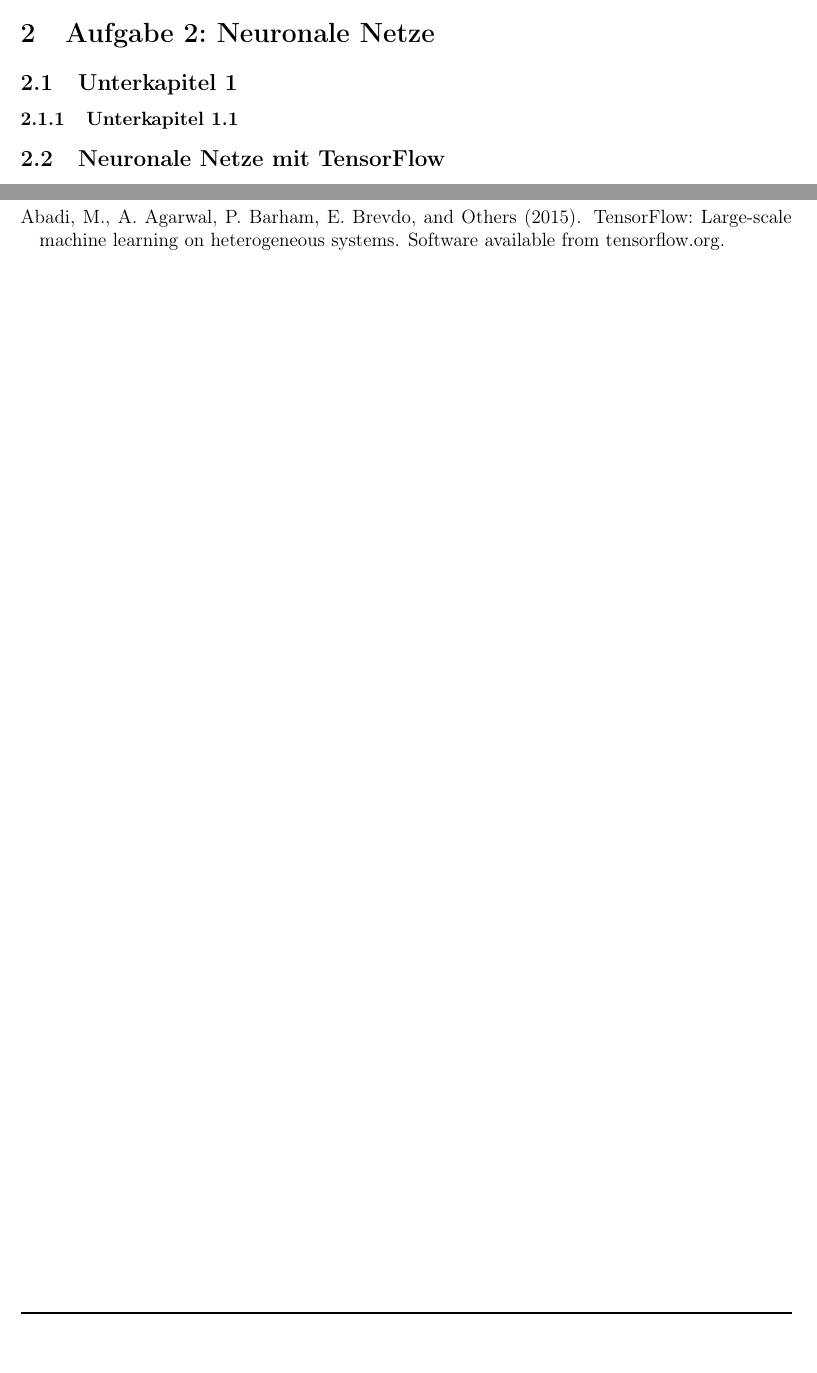
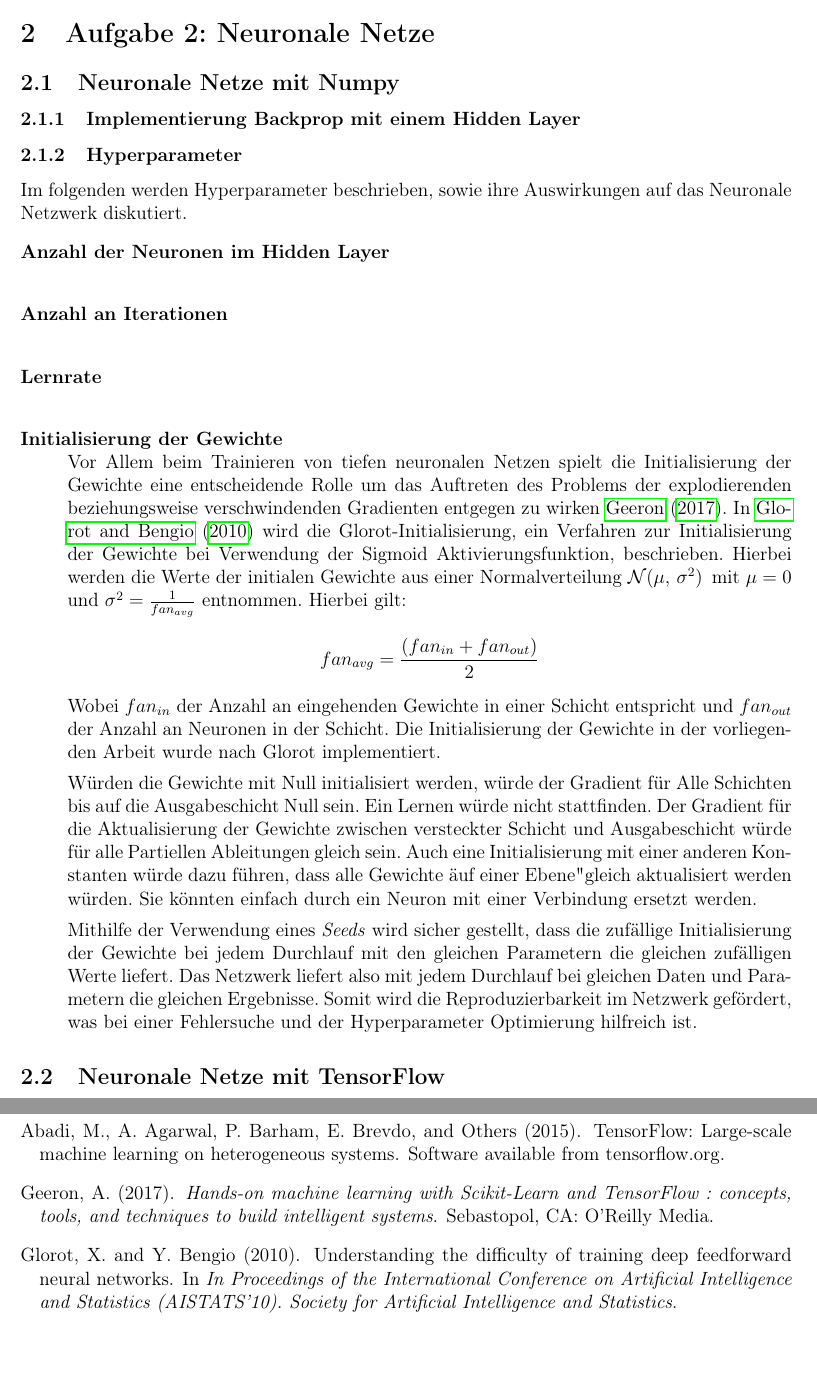
Before and after one commit to tobirohrer/data-mining, a LaTeX document (booklet/Muster_Bericht.tex, which reads booklet/Content/Aufgabe_2.tex, booklet/lit.bib): two parts of pages 9 and 16 of 16 before the commit and two parts of pages 9 and 17 of 17 after it, joined at a grey line, cut so that both start at the same text, the shorter picture padded with empty space. Compiled offline with pdfLaTeX.

Commit message:
Booklet 2: Initialisierung der Gewichte

```diff
--- a/booklet/Content/Aufgabe_2.tex
+++ b/booklet/Content/Aufgabe_2.tex
@@ -1,7 +1,26 @@
 \pagebreak
 \section{Aufgabe 2: Neuronale Netze}
-\subsection{Unterkapitel 1}
-\subsubsection{Unterkapitel 1.1}
+\subsection{Neuronale Netze mit Numpy}
+\subsubsection{Implementierung Backprop mit einem Hidden Layer}
+\subsubsection{Hyperparameter}
+Im folgenden werden Hyperparameter beschrieben, sowie ihre Auswirkungen auf das Neuronale Netzwerk diskutiert.
+\begin{description}
+	\item[Anzahl der Neuronen im Hidden Layer]\hfill \\
+	\item[Anzahl an Iterationen]\hfill \\
+	\item[Lernrate]\hfill \\
+	\item[Initialisierung der Gewichte]\hfill \\
+	Vor Allem beim Trainieren von tiefen neuronalen Netzen spielt die Initialisierung der Gewichte eine entscheidende Rolle um das Auftreten des Problems der explodierenden beziehungsweise verschwindenden Gradienten entgegen zu wirken \cite{geron2017hands-on}. In \cite{Glorot10understandingthe} wird die Glorot-Initialisierung, ein Verfahren zur Initialisierung der Gewichte bei Verwendung der Sigmoid Aktivierungsfunktion, beschrieben. Hierbei werden die Werte der initialen Gewichte aus einer Normalverteilung $\mathcal{N}(\mu,\,\sigma^{2})\,$ mit $\mu = 0$ und $\sigma^{2}=\frac{1}{fan_{avg}}$ entnommen. Hierbei gilt:
+	\[
+	fan_{avg}=\frac{(fan_{in}+fan_{out})}{2}
+	\]
+	Wobei $fan_{in}$ der Anzahl an eingehenden Gewichte in einer Schicht entspricht und  $fan_{out}$ der Anzahl an Neuronen in der Schicht. Die Initialisierung der Gewichte in der vorliegenden Arbeit wurde  nach Glorot implementiert.
+
+	%TODO: Muss noch mathematisch und schön. sollten die Schichten und Gewichte mathematisch anotieren. Die anotation dann unter Aufgabe 2.1
+	Würden die Gewichte mit Null initialisiert werden, würde der Gradient für Alle Schichten bis auf die Ausgabeschicht Null sein. Ein Lernen würde nicht stattfinden. Der Gradient für die Aktualisierung der Gewichte zwischen versteckter Schicht und Ausgabeschicht würde für alle Partiellen Ableitungen gleich sein. Auch eine Initialisierung mit einer anderen Konstanten würde dazu führen, dass alle Gewichte "auf einer Ebene" gleich aktualisiert werden würden. Sie könnten einfach durch ein Neuron mit einer Verbindung ersetzt werden.
+
+	Mithilfe der Verwendung eines \emph{Seeds} wird sicher gestellt, dass die zufällige Initialisierung der Gewichte bei jedem Durchlauf mit den gleichen Parametern die gleichen zufälligen Werte liefert. Das Netzwerk liefert also mit jedem Durchlauf bei gleichen Daten und Parametern die gleichen Ergebnisse. Somit wird die Reproduzierbarkeit im Netzwerk gefördert, was bei einer Fehlersuche und der Hyperparameter Optimierung hilfreich ist.
+
+\end{description}
 \subsection{Neuronale Netze mit TensorFlow}
 %TODO: Tobi
 Im Folgenden wird die Implementierung eines voll vernetzen Neuronalen Netzwerks mit Hilfe der \emph{TensorFlow} Bibliothek beschrieben \cite{tensorflow2015-whitepaper}. Unterstützend wurde für den Aufbau des neuronalen Netzes die \emph{Keras}-API verwendet, die seit \emph{TensorFlow} Version 2 standardmäßig integriert ist.
--- a/booklet/lit.bib
+++ b/booklet/lit.bib
@@ -12,0 +25,10 @@ author={
+	title = {Hands-on machine learning with Scikit-Learn and TensorFlow : concepts, tools, and techniques to build intelligent systems},
+	year = 2017
+}
+
+@INPROCEEDINGS{Glorot10understandingthe,
+	author = {Xavier Glorot and Yoshua Bengio},
+	title = {Understanding the difficulty of training deep feedforward neural networks},
+	booktitle = {In Proceedings of the International Conference on Artificial Intelligence and Statistics (AISTATS’10). Society for Artificial Intelligence and Statistics},
+	year = {2010}
+}
```
Also changed, not shown: booklet/lit.bib (12 more changed lines).
